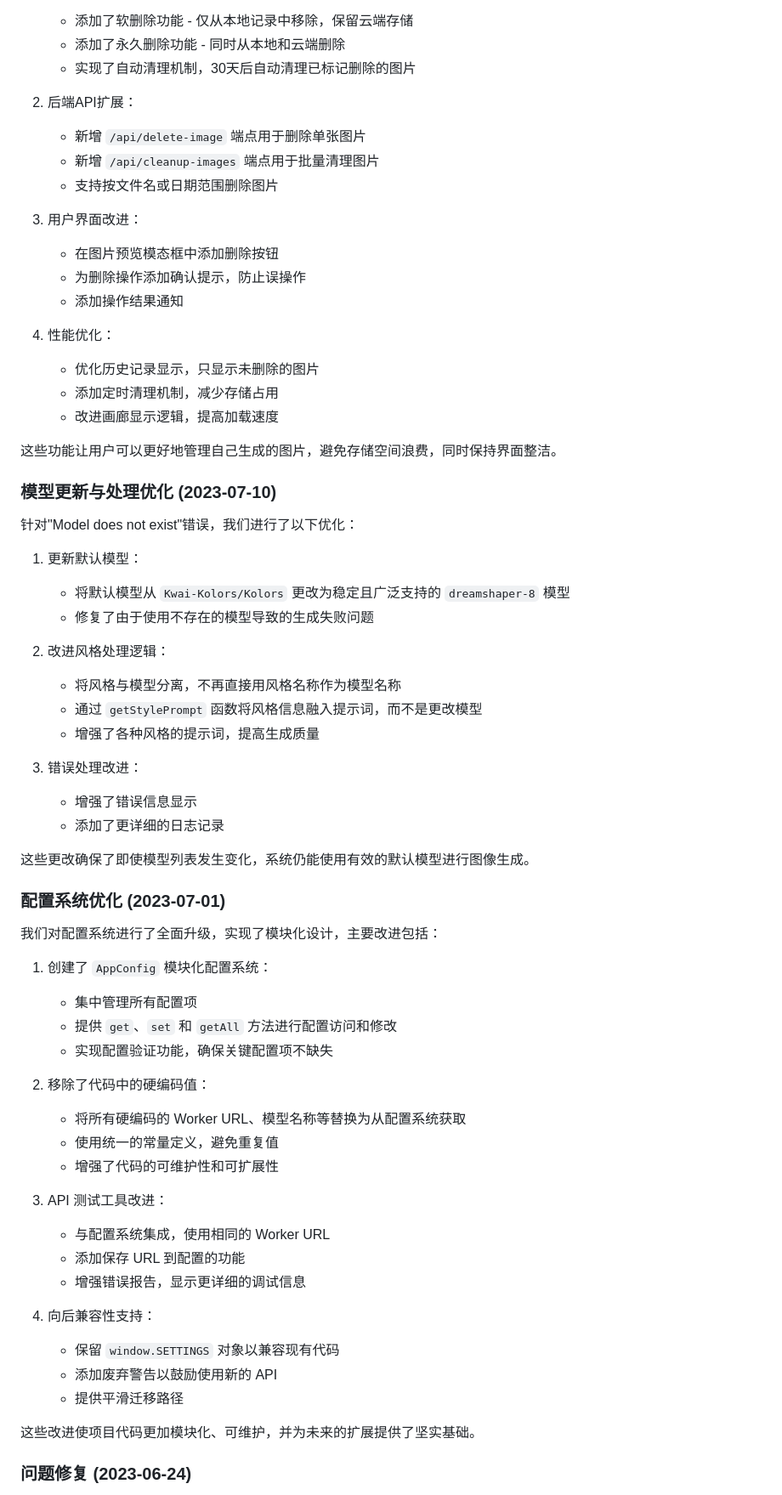
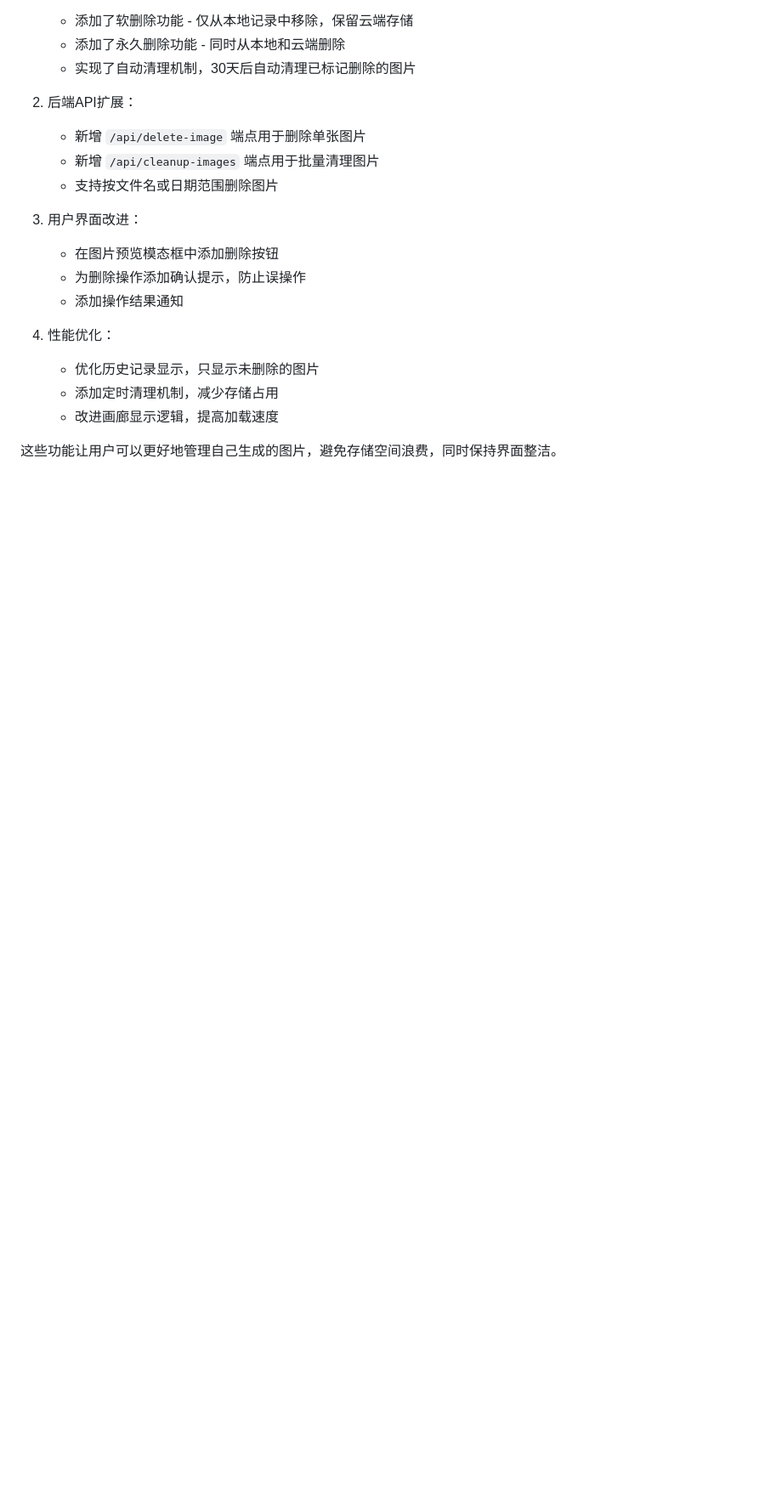
Before and after one commit to UtMetoo/Cursor_pj, a Markdown page: demo/AI photo tools/README.md, the part around one of its changes. Shown at 85% size. GitHub-like rendering; blank space fills up the shorter version.

```diff
--- a/demo/AI photo tools/README.md
+++ b/demo/AI photo tools/README.md
@@ -255,50 +255,3 @@ MIT License
 
 这些功能让用户可以更好地管理自己生成的图片，避免存储空间浪费，同时保持界面整洁。
 
-### 模型更新与处理优化 (2023-07-10)
-
-针对"Model does not exist"错误，我们进行了以下优化：
-
-1. 更新默认模型：
-   - 将默认模型从 `Kwai-Kolors/Kolors` 更改为稳定且广泛支持的 `dreamshaper-8` 模型
-   - 修复了由于使用不存在的模型导致的生成失败问题
-
-2. 改进风格处理逻辑：
-   - 将风格与模型分离，不再直接用风格名称作为模型名称
-   - 通过 `getStylePrompt` 函数将风格信息融入提示词，而不是更改模型
-   - 增强了各种风格的提示词，提高生成质量
-
-3. 错误处理改进：
-   - 增强了错误信息显示
-   - 添加了更详细的日志记录
-
-这些更改确保了即使模型列表发生变化，系统仍能使用有效的默认模型进行图像生成。
-
-### 配置系统优化 (2023-07-01)
-
-我们对配置系统进行了全面升级，实现了模块化设计，主要改进包括：
-
-1. 创建了 `AppConfig` 模块化配置系统：
-   - 集中管理所有配置项
-   - 提供 `get`、`set` 和 `getAll` 方法进行配置访问和修改
-   - 实现配置验证功能，确保关键配置项不缺失
-
-2. 移除了代码中的硬编码值：
-   - 将所有硬编码的 Worker URL、模型名称等替换为从配置系统获取
-   - 使用统一的常量定义，避免重复值
-   - 增强了代码的可维护性和可扩展性
-
-3. API 测试工具改进：
-   - 与配置系统集成，使用相同的 Worker URL
-   - 添加保存 URL 到配置的功能
-   - 增强错误报告，显示更详细的调试信息
-
-4. 向后兼容性支持：
-   - 保留 `window.SETTINGS` 对象以兼容现有代码
-   - 添加废弃警告以鼓励使用新的 API
-   - 提供平滑迁移路径
-
-这些改进使项目代码更加模块化、可维护，并为未来的扩展提供了坚实基础。
-
-### 问题修复 (2023-06-24)
-
```
Also changed, not shown: other parts of demo/AI photo tools/README.md (+2 -30 lines).
